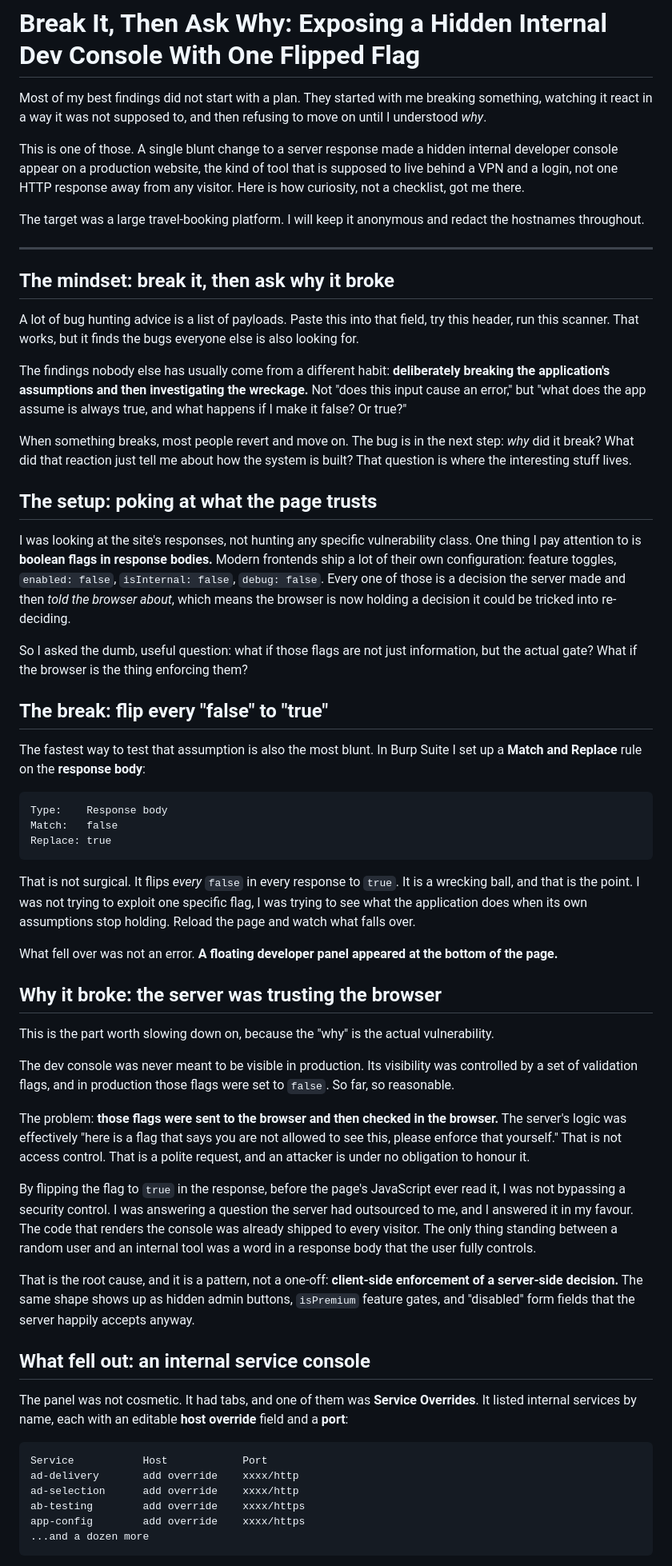
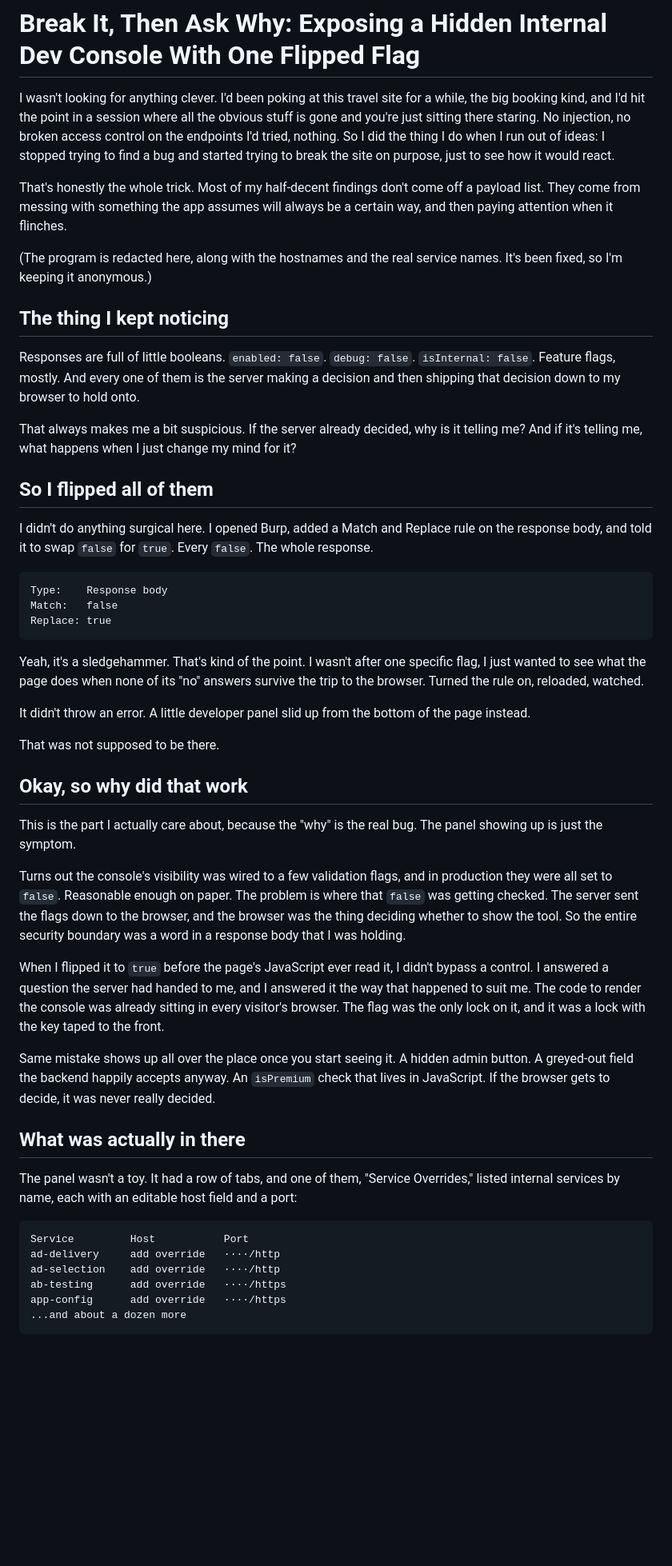
Before and after one commit to abdulsalam-create/portfolio, a Markdown page: writeups/break-it-then-ask-why.md, the part around one of its changes. Shown at 80% size. GitHub-like rendering; blank space fills up the shorter version.

Commit message:
Rewrite security writeup in a more human voice

````diff
--- a/writeups/break-it-then-ask-why.md
+++ b/writeups/break-it-then-ask-why.md
@@ -1,30 +1,20 @@
 # Break It, Then Ask Why: Exposing a Hidden Internal Dev Console With One Flipped Flag
 
-Most of my best findings did not start with a plan. They started with me breaking something, watching it react in a way it was not supposed to, and then refusing to move on until I understood *why*.
+I wasn't looking for anything clever. I'd been poking at this travel site for a while, the big booking kind, and I'd hit the point in a session where all the obvious stuff is gone and you're just sitting there staring. No injection, no broken access control on the endpoints I'd tried, nothing. So I did the thing I do when I run out of ideas: I stopped trying to find a bug and started trying to break the site on purpose, just to see how it would react.
 
-This is one of those. A single blunt change to a server response made a hidden internal developer console appear on a production website, the kind of tool that is supposed to live behind a VPN and a login, not one HTTP response away from any visitor. Here is how curiosity, not a checklist, got me there.
+That's honestly the whole trick. Most of my half-decent findings don't come off a payload list. They come from messing with something the app assumes will always be a certain way, and then paying attention when it flinches.
 
-The target was a large travel-booking platform. I will keep it anonymous and redact the hostnames throughout.
+(The program is redacted here, along with the hostnames and the real service names. It's been fixed, so I'm keeping it anonymous.)
 
----
+## The thing I kept noticing
 
-## The mindset: break it, then ask why it broke
+Responses are full of little booleans. `enabled: false`. `debug: false`. `isInternal: false`. Feature flags, mostly. And every one of them is the server making a decision and then shipping that decision down to my browser to hold onto.
 
-A lot of bug hunting advice is a list of payloads. Paste this into that field, try this header, run this scanner. That works, but it finds the bugs everyone else is also looking for.
+That always makes me a bit suspicious. If the server already decided, why is it telling me? And if it's telling me, what happens when I just change my mind for it?
 
-The findings nobody else has usually come from a different habit: **deliberately breaking the application's assumptions and then investigating the wreckage.** Not "does this input cause an error," but "what does the app assume is always true, and what happens if I make it false? Or true?"
+## So I flipped all of them
 
-When something breaks, most people revert and move on. The bug is in the next step: *why* did it break? What did that reaction just tell me about how the system is built? That question is where the interesting stuff lives.
-
-## The setup: poking at what the page trusts
-
-I was looking at the site's responses, not hunting any specific vulnerability class. One thing I pay attention to is **boolean flags in response bodies.** Modern frontends ship a lot of their own configuration: feature toggles, `enabled: false`, `isInternal: false`, `debug: false`. Every one of those is a decision the server made and then *told the browser about*, which means the browser is now holding a decision it could be tricked into re-deciding.
-
-So I asked the dumb, useful question: what if those flags are not just information, but the actual gate? What if the browser is the thing enforcing them?
-
-## The break: flip every "false" to "true"
-
-The fastest way to test that assumption is also the most blunt. In Burp Suite I set up a **Match and Replace** rule on the **response body**:
+I didn't do anything surgical here. I opened Burp, added a Match and Replace rule on the response body, and told it to swap `false` for `true`. Every `false`. The whole response.
 
 ```
 Type:    Response body
@@ -32,32 +22,32 @@ Match:   false
 Replace: true
 ```
 
-That is not surgical. It flips *every* `false` in every response to `true`. It is a wrecking ball, and that is the point. I was not trying to exploit one specific flag, I was trying to see what the application does when its own assumptions stop holding. Reload the page and watch what falls over.
+Yeah, it's a sledgehammer. That's kind of the point. I wasn't after one specific flag, I just wanted to see what the page does when none of its "no" answers survive the trip to the browser. Turned the rule on, reloaded, watched.
 
-What fell over was not an error. **A floating developer panel appeared at the bottom of the page.**
+It didn't throw an error. A little developer panel slid up from the bottom of the page instead.
 
-## Why it broke: the server was trusting the browser
+That was not supposed to be there.
 
-This is the part worth slowing down on, because the "why" is the actual vulnerability.
+## Okay, so why did that work
 
-The dev console was never meant to be visible in production. Its visibility was controlled by a set of validation flags, and in production those flags were set to `false`. So far, so reasonable.
+This is the part I actually care about, because the "why" is the real bug. The panel showing up is just the symptom.
 
-The problem: **those flags were sent to the browser and then checked in the browser.** The server's logic was effectively "here is a flag that says you are not allowed to see this, please enforce that yourself." That is not access control. That is a polite request, and an attacker is under no obligation to honour it.
+Turns out the console's visibility was wired to a few validation flags, and in production they were all set to `false`. Reasonable enough on paper. The problem is where that `false` was getting checked. The server sent the flags down to the browser, and the browser was the thing deciding whether to show the tool. So the entire security boundary was a word in a response body that I was holding.
 
-By flipping the flag to `true` in the response, before the page's JavaScript ever read it, I was not bypassing a security control. I was answering a question the server had outsourced to me, and I answered it in my favour. The code that renders the console was already shipped to every visitor. The only thing standing between a random user and an internal tool was a word in a response body that the user fully controls.
+When I flipped it to `true` before the page's JavaScript ever read it, I didn't bypass a control. I answered a question the server had handed to me, and I answered it the way that happened to suit me. The code to render the console was already sitting in every visitor's browser. The flag was the only lock on it, and it was a lock with the key taped to the front.
 
-That is the root cause, and it is a pattern, not a one-off: **client-side enforcement of a server-side decision.** The same shape shows up as hidden admin buttons, `isPremium` feature gates, and "disabled" form fields that the server happily accepts anyway.
+Same mistake shows up all over the place once you start seeing it. A hidden admin button. A greyed-out field the backend happily accepts anyway. An `isPremium` check that lives in JavaScript. If the browser gets to decide, it was never really decided.
 
-## What fell out: an internal service console
+## What was actually in there
 
-The panel was not cosmetic. It had tabs, and one of them was **Service Overrides**. It listed internal services by name, each with an editable **host override** field and a **port**:
+The panel wasn't a toy. It had a row of tabs, and one of them, "Service Overrides," listed internal services by name, each with an editable host field and a port:
 
 ```
-Service           Host            Port
-ad-delivery       add override    xxxx/http
-ad-selection      add override    xxxx/http
-ab-testing        add override    xxxx/https
-app-config        add override    xxxx/https
-...and a dozen more
+Service         Host           Port
+ad-delivery     add override   ····/http
+ad-selection    add override   ····/http
+ab-testing      add override   ····/https
+app-config      add override   ····/https
+...and about a dozen more
 ```
 
````
Also changed, not shown: other parts of writeups/break-it-then-ask-why.md (+10 -24 lines).
